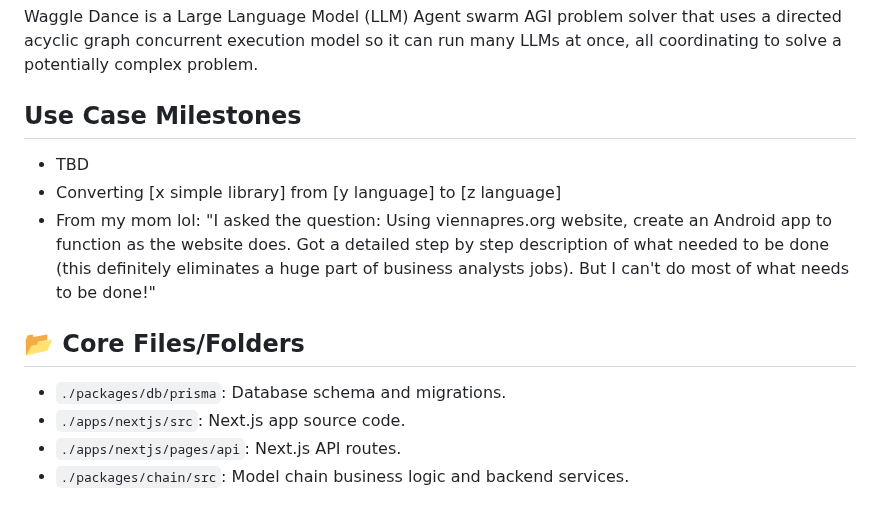
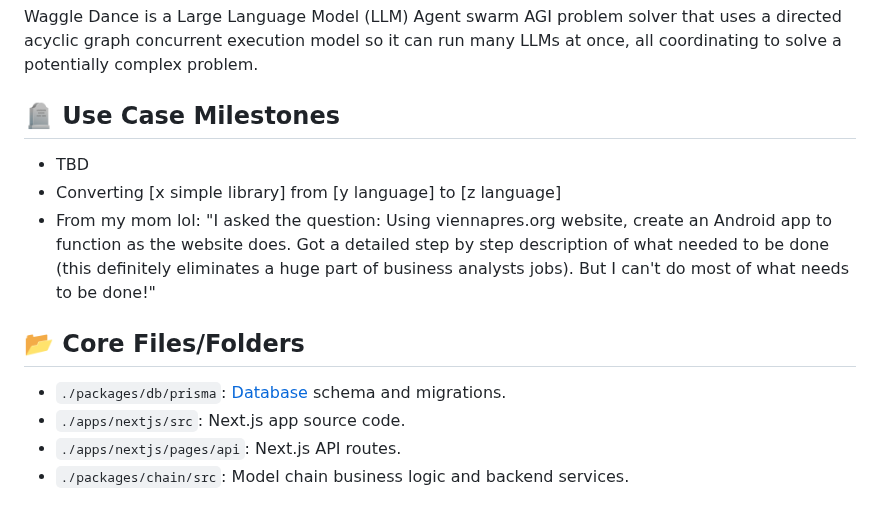
Before and after one commit to agi-merge/waggle-dance, a Markdown page: README.md, the part around one of its changes. Drawn GitHub-style.

Commit message:
Update README.md
Signed-off-by: jon <jondwillis@gmail.com>

```diff
--- a/README.md
+++ b/README.md
@@ -4,7 +4,7 @@
 
 Waggle Dance is a Large Language Model (LLM) Agent swarm AGI problem solver that uses a directed acyclic graph concurrent execution model so it can run many LLMs at once, all coordinating to solve a potentially complex problem.
 
-## Use Case Milestones
+## 🪦 Use Case Milestones
 
 - TBD
 - Converting [x simple library] from [y language] to [z language]
@@ -12,7 +12,7 @@ Waggle Dance is a Large Language Model (LLM) Agent swarm AGI problem solver that
 
 ## 📂 Core Files/Folders
 
-- `./packages/db/prisma`: Database schema and migrations.
+- `./packages/db/prisma`: [Database](#database) schema and migrations.
 - `./apps/nextjs/src`: Next.js app source code.
 - `./apps/nextjs/pages/api`: Next.js API routes.
 - `./packages/chain/src`: Model chain business logic and backend services.
```
Also changed, not shown: other parts of README.md (+0 -1 lines).
